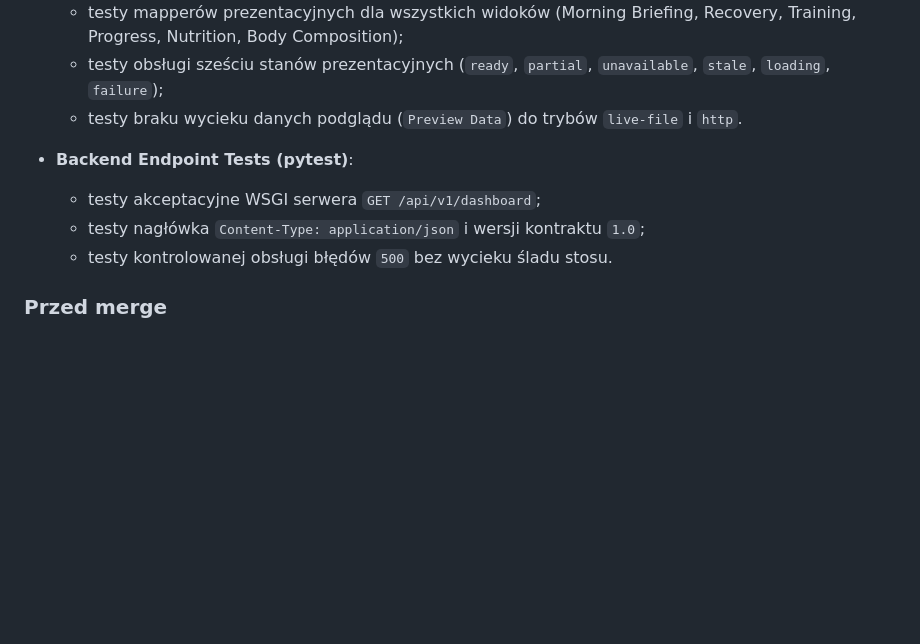
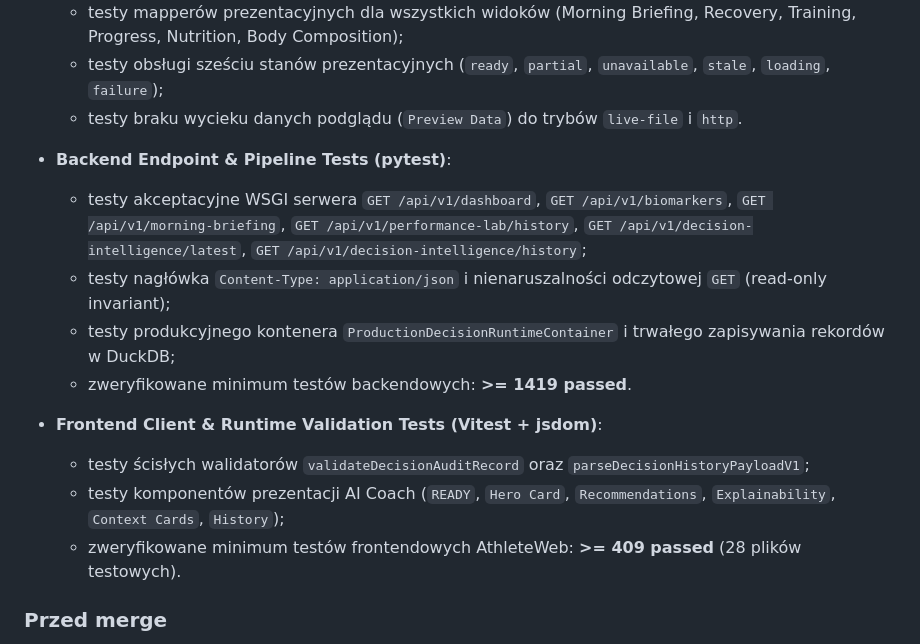
Before and after one commit to tdg4dftypb-coder/athlete-platform, a Markdown page: docs/engineering/05-testing-strategy.md, the part around the change. GitHub-like rendering; blank space fills up the shorter version.

```diff
--- a/docs/engineering/05-testing-strategy.md
+++ b/docs/engineering/05-testing-strategy.md
@@ -271,10 +271,16 @@ Repozytorium nie zawiera obecnie skonfigurowanego workflow CI. Poniższa sekcja
   - testy obsługi sześciu stanów prezentacyjnych (`ready`, `partial`, `unavailable`, `stale`, `loading`, `failure`);
   - testy braku wycieku danych podglądu (`Preview Data`) do trybów `live-file` i `http`.
 
-- **Backend Endpoint Tests (pytest)**:
-  - testy akceptacyjne WSGI serwera `GET /api/v1/dashboard`;
-  - testy nagłówka `Content-Type: application/json` i wersji kontraktu `1.0`;
-  - testy kontrolowanej obsługi błędów `500` bez wycieku śladu stosu.
+- **Backend Endpoint & Pipeline Tests (pytest)**:
+  - testy akceptacyjne WSGI serwera `GET /api/v1/dashboard`, `GET /api/v1/biomarkers`, `GET /api/v1/morning-briefing`, `GET /api/v1/performance-lab/history`, `GET /api/v1/decision-intelligence/latest`, `GET /api/v1/decision-intelligence/history`;
+  - testy nagłówka `Content-Type: application/json` i nienaruszalności odczytowej `GET` (read-only invariant);
+  - testy produkcyjnego kontenera `ProductionDecisionRuntimeContainer` i trwałego zapisywania rekordów w DuckDB;
+  - zweryfikowane minimum testów backendowych: **>= 1419 passed**.
+
+- **Frontend Client & Runtime Validation Tests (Vitest + jsdom)**:
+  - testy ścisłych walidatorów `validateDecisionAuditRecord` oraz `parseDecisionHistoryPayloadV1`;
+  - testy komponentów prezentacji AI Coach (`READY`, `Hero Card`, `Recommendations`, `Explainability`, `Context Cards`, `History`);
+  - zweryfikowane minimum testów frontendowych AthleteWeb: **>= 409 passed** (28 plików testowych).
 
 ### Przed merge
 
```
Also changed, not shown: docs/engineering/03-architecture-decisions.md (+25 -0 lines), docs/engineering/07-roadmap.md (+14 -8 lines).
